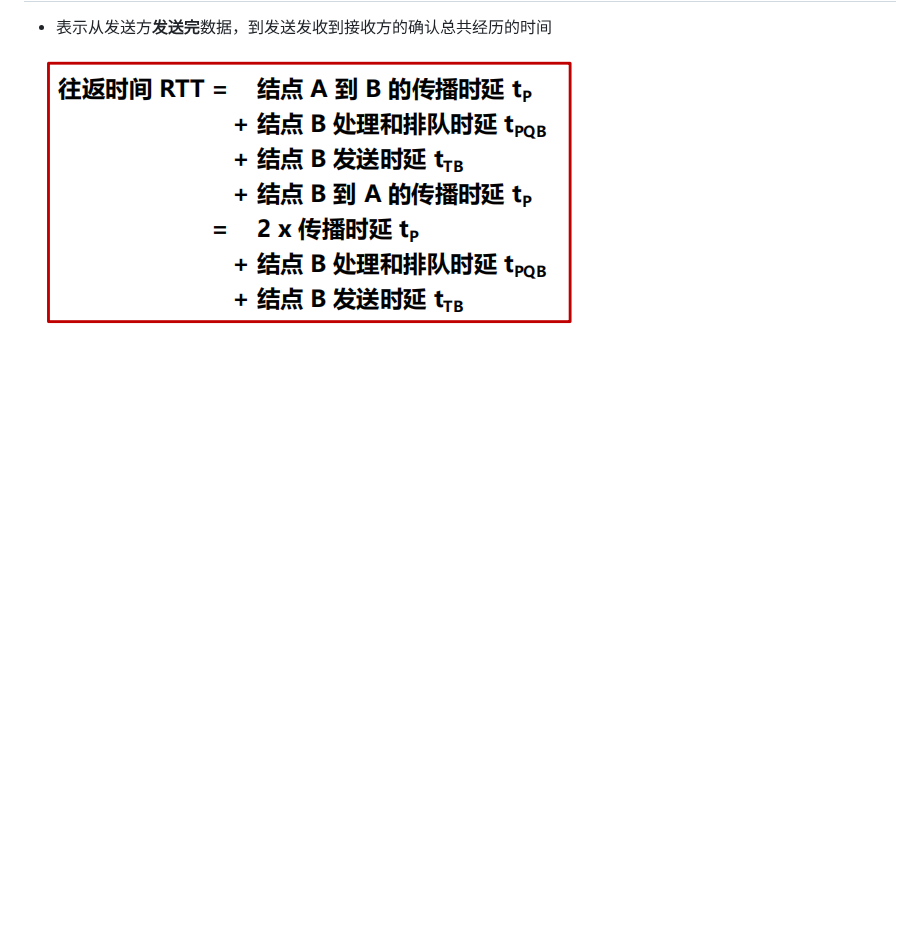
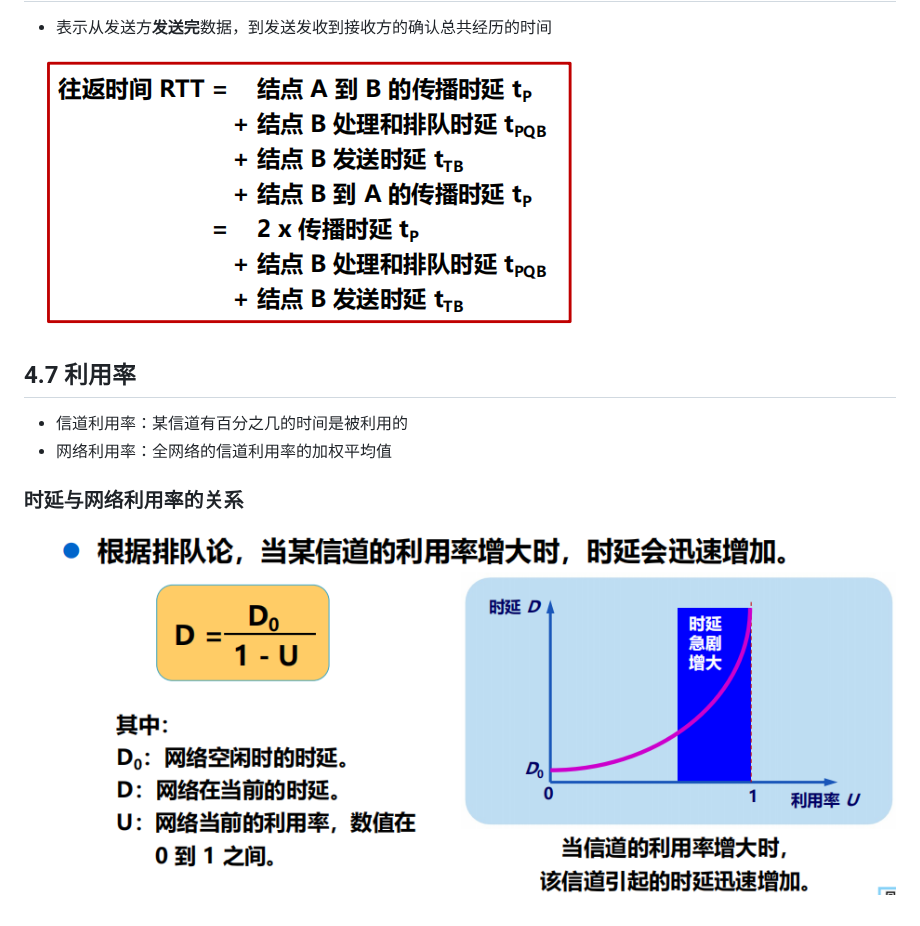
Before and after one commit to daihao007/junior-year-notes, a Markdown page: 计网笔记/第一章 计算机网络概述.md, the part around the change. Rendered like a GitHub page; pictures changed too: images/image-20260927205901880.png (added); blank space fills up the shorter version.

```diff
--- a/计网笔记/第一章 计算机网络概述.md
+++ b/计网笔记/第一章 计算机网络概述.md
@@ -469,3 +469,12 @@ $$
 * 表示从发送方**发送完**数据，到发送发收到接收方的确认总共经历的时间
 
 ![image-20260919180006468](../images/image-20260919180006468.png)
+
+## 4.7 利用率
+
+- 信道利用率：某信道有百分之几的时间是被利用的
+- 网络利用率：全网络的信道利用率的加权平均值
+
+### 时延与网络利用率的关系
+
+![image-20260927205901880](../images/image-20260927205901880.png)
```
Also changed, not shown: 编译技术笔记/第五章 符号表管理技术.md (+17 -1 lines), 计网笔记/计算机网络体系结构.md (added, +14 -0 lines), images/image-20260927144126043.png (added).
